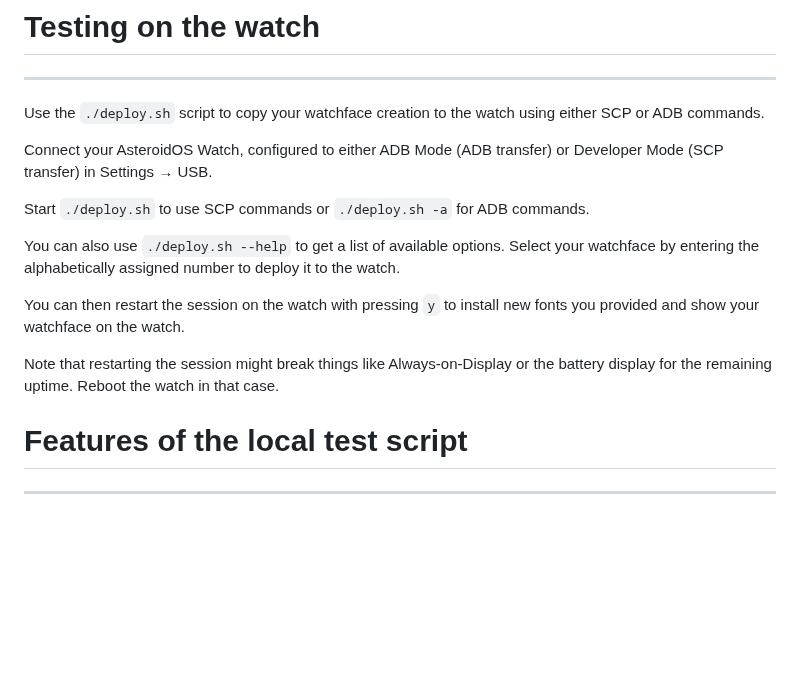
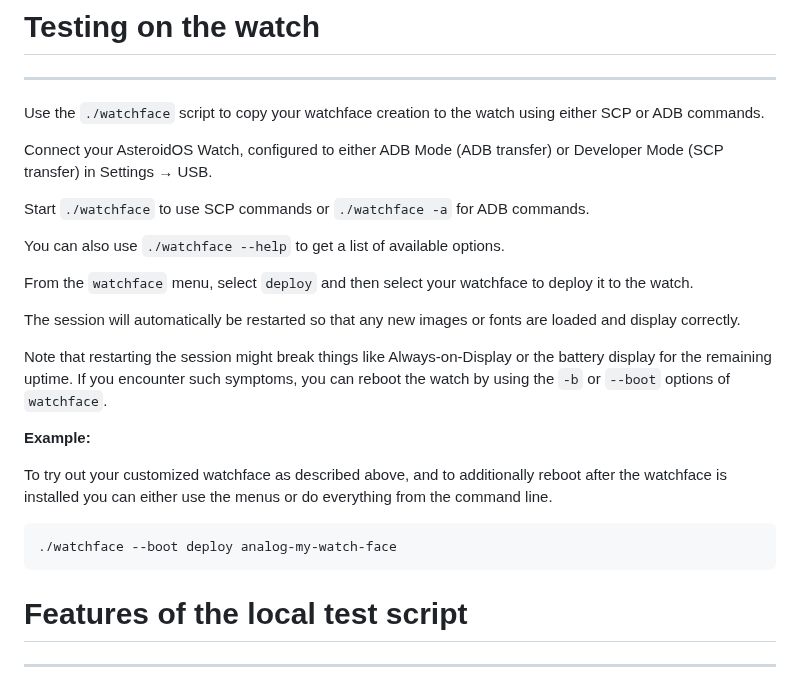
Before and after one commit to AsteroidOS/asteroidos.org, a Markdown page: pages/wiki/watchfaces-creation.md, the part around one of its changes. GitHub-like rendering; blank space fills up the shorter version.

````diff
--- a/pages/wiki/watchfaces-creation.md
+++ b/pages/wiki/watchfaces-creation.md
@@ -77,19 +82,27 @@ Do not ever forget to brag all over the internet with your cool new watchface an
 # Testing on the watch
 ---
 
-
-Use the `./deploy.sh` script to copy your watchface creation to the watch using either SCP or ADB commands.
+Use the `./watchface` script to copy your watchface creation to the watch using either SCP or ADB commands.
 
 Connect your AsteroidOS Watch, configured to either ADB Mode (ADB transfer) or Developer Mode (SCP transfer) in Settings &rarr; USB.
 
-Start `./deploy.sh` to use SCP commands or `./deploy.sh -a` for ADB commands.
+Start `./watchface` to use SCP commands or `./watchface -a` for ADB commands.
 
-You can also use `./deploy.sh --help` to get a list of available options.
-Select your watchface by entering the alphabetically assigned number to deploy it to the watch.
+You can also use `./watchface --help` to get a list of available options.
 
-You can then restart the session on the watch with pressing `y` to install new fonts you provided and show your watchface on the watch.
+From the `watchface` menu, select `deploy` and then select your watchface to deploy it to the watch.
 
-Note that restarting the session might break things like Always-on-Display or the battery display for the remaining uptime. Reboot the watch in that case.
+The session will automatically be restarted so that any new images or fonts are loaded and display correctly.
+
+Note that restarting the session might break things like Always-on-Display or the battery display for the remaining uptime.  If you encounter such symptoms, you can reboot the watch by using the `-b` or `--boot` options of `watchface`.
+
+**Example:**
+
+To try out your customized watchface as described above, and to additionally reboot after the watchface is installed you can either use the menus or do everything from the command line.
+
+```
+./watchface --boot deploy analog-my-watch-face
+```
 
 # Features of the local test script
 ---
````
Also changed, not shown: other parts of pages/wiki/watchfaces-creation.md (+14 -9 lines), pages/wiki/package-installation.md (+9 -2 lines).
